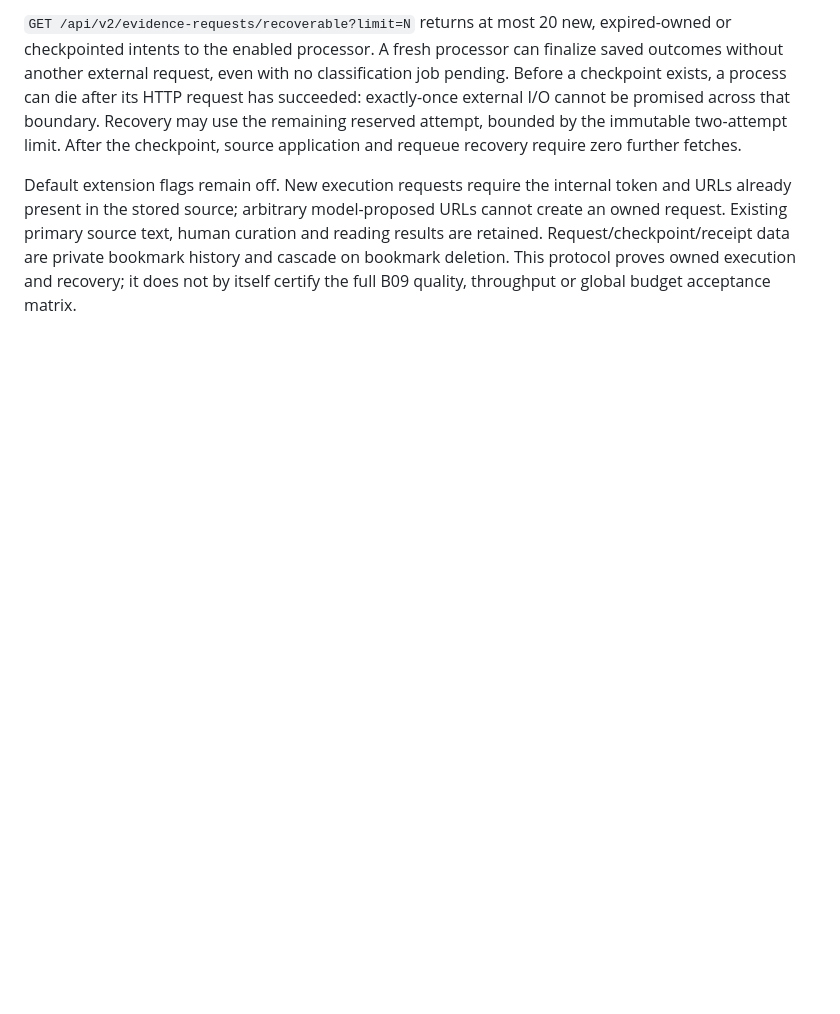
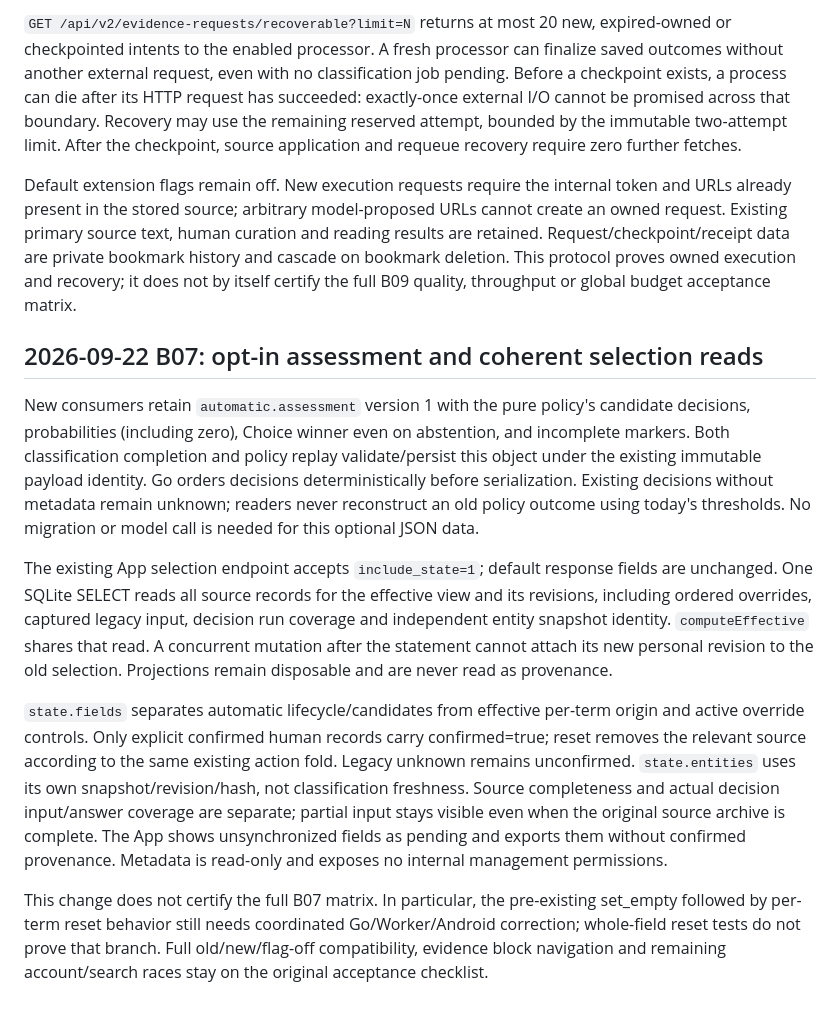
Before and after one commit to Alpenl/cairn-share, a Markdown page: docs/jev-v2/ADR-B03-domain.md, the part around the change. Rendered like a GitHub page; blank space fills up the shorter version.

Commit message:
docs: record coherent assessment reads and device acceptance

```diff
--- a/docs/jev-v2/ADR-B03-domain.md
+++ b/docs/jev-v2/ADR-B03-domain.md
@@ -90,3 +90,13 @@ Migration 0022 keeps historical requests at protocol 0 and adds an opt-in protoc
 `GET /api/v2/evidence-requests/recoverable?limit=N` returns at most 20 new, expired-owned or checkpointed intents to the enabled processor. A fresh processor can finalize saved outcomes without another external request, even with no classification job pending. Before a checkpoint exists, a process can die after its HTTP request has succeeded: exactly-once external I/O cannot be promised across that boundary. Recovery may use the remaining reserved attempt, bounded by the immutable two-attempt limit. After the checkpoint, source application and requeue recovery require zero further fetches.
 
 Default extension flags remain off. New execution requests require the internal token and URLs already present in the stored source; arbitrary model-proposed URLs cannot create an owned request. Existing primary source text, human curation and reading results are retained. Request/checkpoint/receipt data are private bookmark history and cascade on bookmark deletion. This protocol proves owned execution and recovery; it does not by itself certify the full B09 quality, throughput or global budget acceptance matrix.
+
+## 2026-09-22 B07: opt-in assessment and coherent selection reads
+
+New consumers retain `automatic.assessment` version 1 with the pure policy's candidate decisions, probabilities (including zero), Choice winner even on abstention, and incomplete markers. Both classification completion and policy replay validate/persist this object under the existing immutable payload identity. Go orders decisions deterministically before serialization. Existing decisions without metadata remain unknown; readers never reconstruct an old policy outcome using today's thresholds. No migration or model call is needed for this optional JSON data.
+
+The existing App selection endpoint accepts `include_state=1`; default response fields are unchanged. One SQLite SELECT reads all source records for the effective view and its revisions, including ordered overrides, captured legacy input, decision run coverage and independent entity snapshot identity. `computeEffective` shares that read. A concurrent mutation after the statement cannot attach its new personal revision to the old selection. Projections remain disposable and are never read as provenance.
+
+`state.fields` separates automatic lifecycle/candidates from effective per-term origin and active override controls. Only explicit confirmed human records carry confirmed=true; reset removes the relevant source according to the same existing action fold. Legacy unknown remains unconfirmed. `state.entities` uses its own snapshot/revision/hash, not classification freshness. Source completeness and actual decision input/answer coverage are separate; partial input stays visible even when the original source archive is complete. The App shows unsynchronized fields as pending and exports them without confirmed provenance. Metadata is read-only and exposes no internal management permissions.
+
+This change does not certify the full B07 matrix. In particular, the pre-existing set_empty followed by per-term reset behavior still needs coordinated Go/Worker/Android correction; whole-field reset tests do not prove that branch. Full old/new/flag-off compatibility, evidence block navigation and remaining account/search races stay on the original acceptance checklist.
```
Also changed, not shown: 1 other file.
